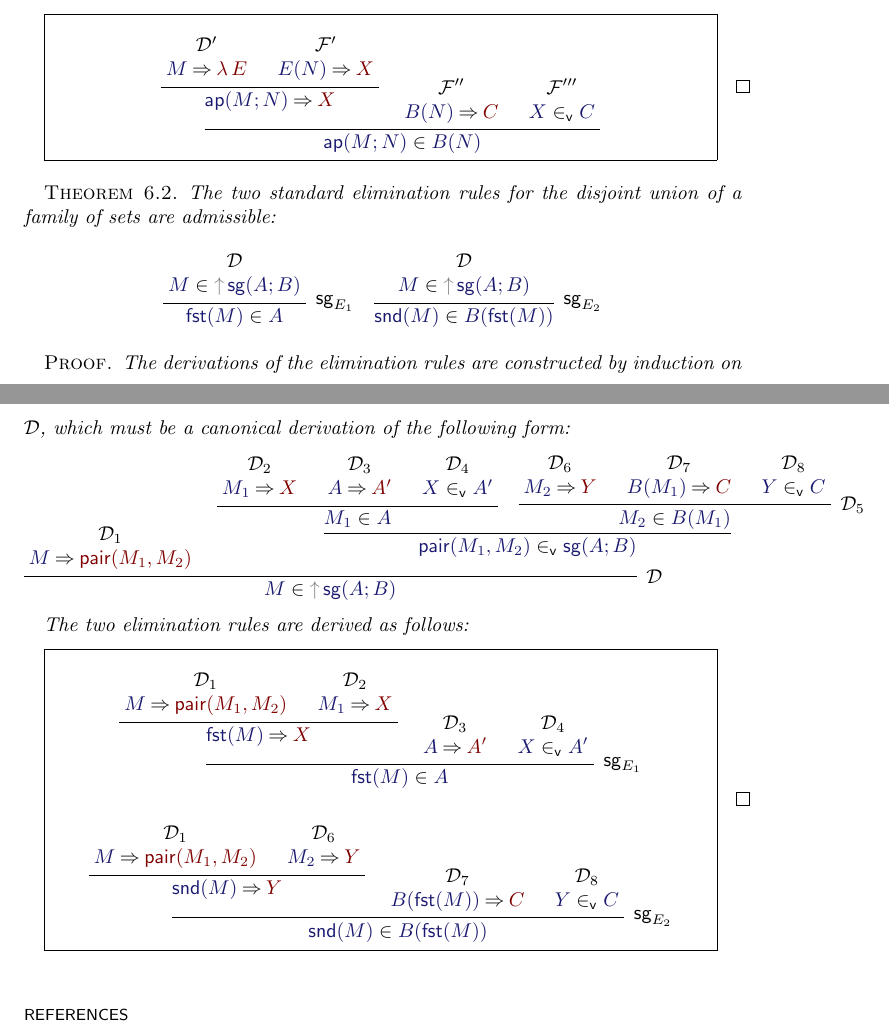
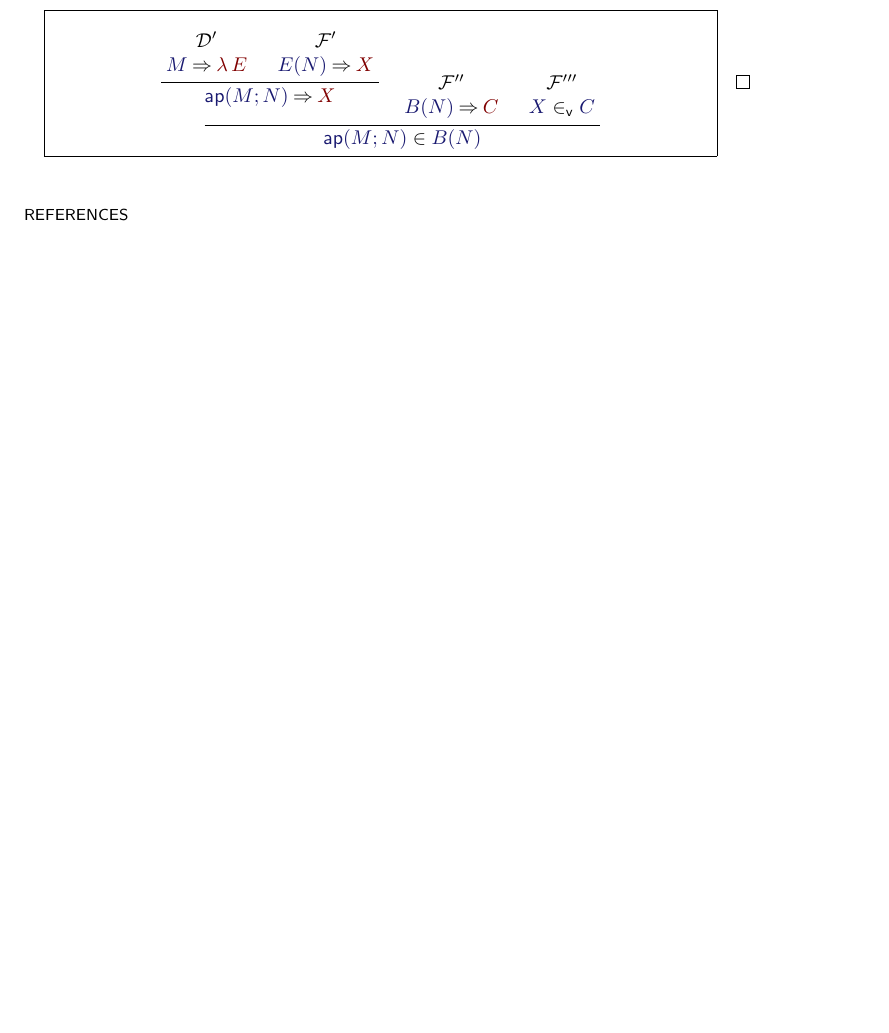
Before and after one commit to jonsterling/twelf-cmcp, a LaTeX paper (paper/paper.tex): two parts of pages 8 and 9 of 9 before the commit and part of page 8 of 9 after it, the two joined at a grey line, cut so that both start at the same text, the shorter picture padded with empty space. Compiled offline with pdfLaTeX.

Commit message:
remove sketchy proofs for now

```diff
--- a/paper/paper.tex
+++ b/paper/paper.tex
@@ -1022,86 +1022,6 @@ sets is admissible:
   }
 \end{proof}
 
-\theorem{The two standard elimination rules for the disjoint union of a family of sets are admissible:
-\[
-  \infer[\tysg_{E_1}]{
-    \mem{\fst(M)}{A}
-  }{
-    \dlabel{\dname D}{\mem{M}{\thunk{\tysg(A;B)}}}
-  }\quad
-  \infer[\tysg_{E_2}]{
-    \mem{\snd(M)}{B(\fst(M))}
-  }{
-    \dlabel{\dname D}{\mem{M}{\thunk{\tysg(A;B)}}}
-  }
-\]
-}
-\begin{proof}
-
-  The derivations of the elimination rules are constructed by induction on
-  $\dname{D}$, which must be a canonical derivation of the following form:
-  \[
-    \infer[\dname{D}]{
-      \mem{M}{\thunk{\tysg(A;B)}}
-    }{
-      \dlabel{\dname D_1}{
-        \eval{M}{\pair(M_1,M_2)}
-      } &
-      \infer{
-        \canmem{\pair(M_1,M_2)}{\tysg(A;B)}
-      }{
-        \infer{
-          \mem{M_1}{A}
-        }{
-          \dlabel{\dname D_2}{\eval{M_1}{X}} &
-          \dlabel{\dname D_3}{\eval{A}{A'}} &
-          \dlabel{\dname D_4}{\canmem{X}{A'}}
-        }&
-        \infer[\dname D_5]{
-          \mem{M_2}{B(M_1)}
-        }{
-          \dlabel{\dname D_6}{\eval{M_2}{Y}} &
-          \dlabel{\dname D_7}{\eval{B(M_1)}{C}} &
-          \dlabel{\dname D_8}{\canmem{Y}{C}}
-        }
-      }
-    }
-  \]
-
-  The two elimination rules are derived as follows:
-  \medskip
-
-  \framebox{
-    \begin{minipage}{0.9\textwidth}
-      \begin{gather*}
-        \infer[\tysg_{E_1}]{
-          \mem{\fst(M)}{A}
-        }{
-          \infer{
-            \eval{\fst(M)}{X}
-          }{
-            \dlabel{\dname D_1}{\eval{M}{\pair(M_1,M_2)}} &
-            \dlabel{\dname D_2}{\eval{M_1}{X}}
-          } &
-          \dlabel{\dname D_3}{\eval{A}{A'}} &
-          \dlabel{\dname D_4}{\canmem{X}{A'}}
-        }\\[12pt]
-        \infer[\tysg_{E_2}]{
-          \mem{\snd(M)}{B(\fst(M))}
-        }{
-          \infer{
-            \eval{\snd(M)}{Y}
-          }{
-            \dlabel{\dname D_1}{\eval{M}{\pair(M_1,M_2)}} &
-            \dlabel{\dname D_6}{\eval{M_2}{Y}}
-          }&
-          \dlabel{\dname D_7}{\eval{B(\fst(M))}{C}} & % TODO: A little fishy
-          \dlabel{\dname D_8}{\canmem{Y}{C}}
-        }
-      \end{gather*}
-    \end{minipage}
-  }
-\end{proof}
 
 \bigskip
 
```
Also changed, not shown: paper/paper.pdf.
